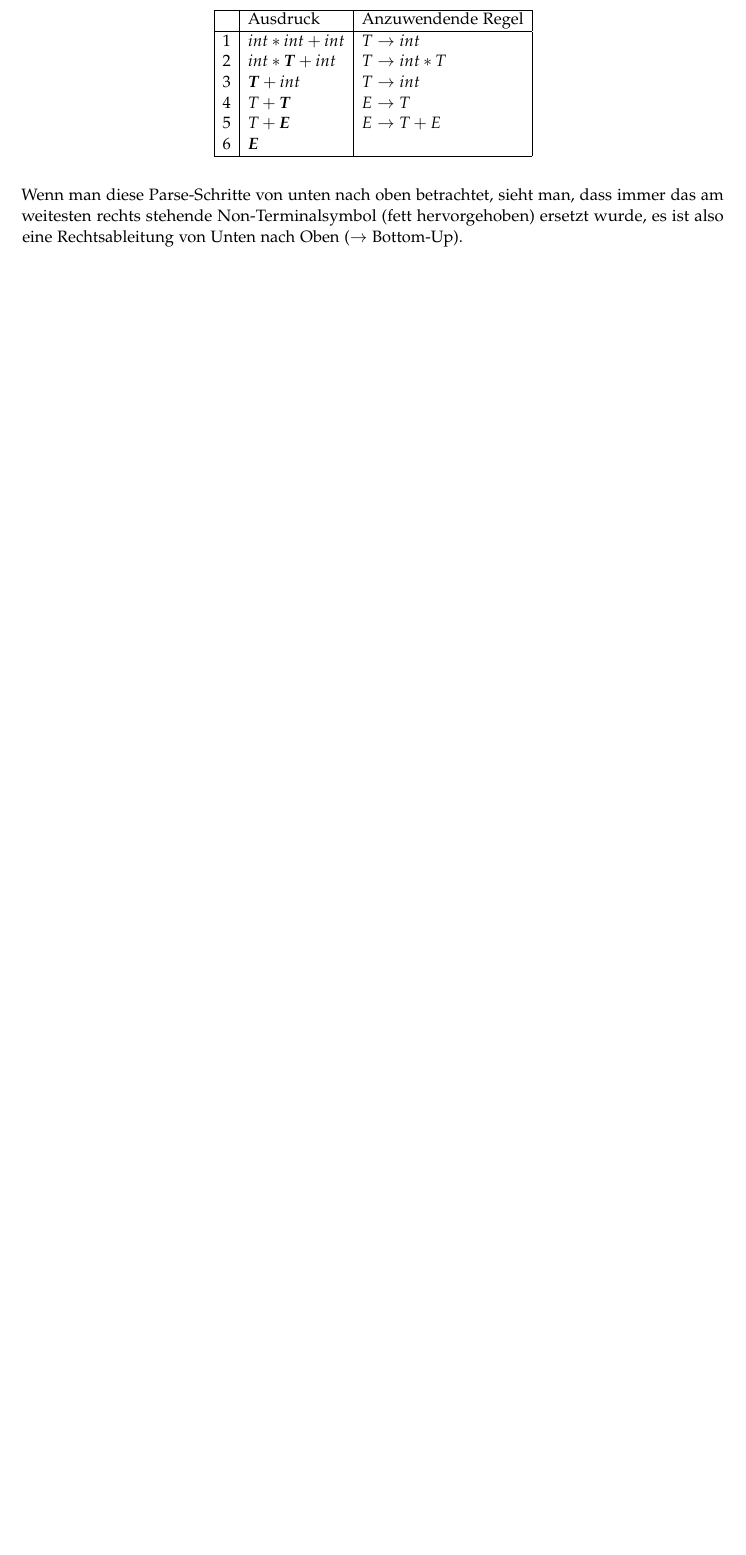
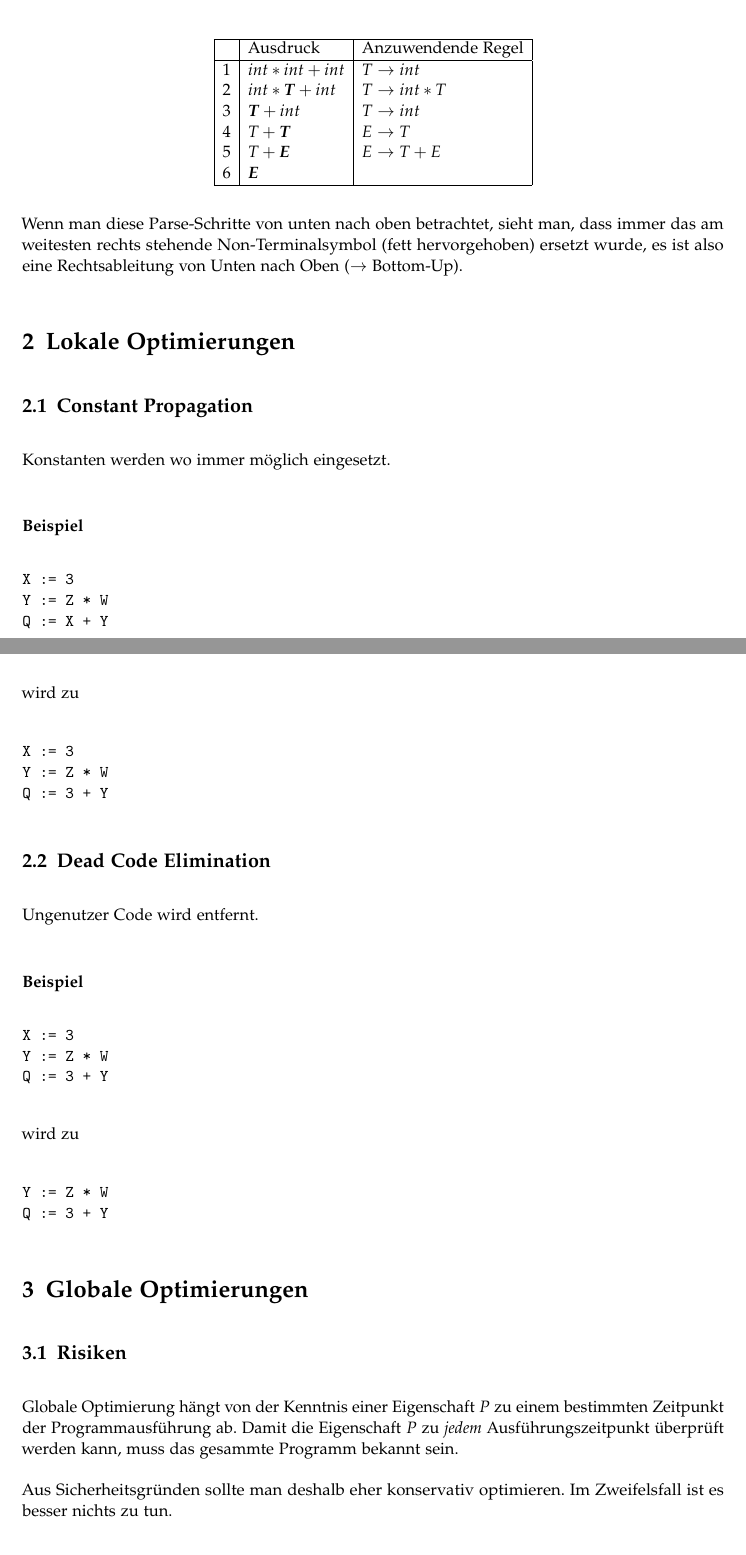
Before and after one commit to HSR-Stud/CompB, a LaTeX document (CompB.tex, which reads sections/globale_optimierungen.tex, sections/lokale_optimierungen.tex): part of page 6 of 6 before the commit and two parts of pages 6 and 7 of 7 after it, the two joined at a grey line, cut so that both start at the same text, the shorter picture padded with empty space. Compiled offline with pdfLaTeX; a LaTeX package or settings file that is missing is left out.

Commit message:
Teile zu Optimierung hinzugefügt

```diff
--- /dev/null
+++ b/sections/globale_optimierungen.tex
@@ -0,0 +1,10 @@
+\section{Globale Optimierungen}
+
+\subsection{Risiken}
+
+Globale Optimierung hängt von der Kenntnis einer Eigenschaft $P$ zu einem bestimmten Zeitpunkt der
+Programmausführung ab. Damit die Eigenschaft $P$ zu \textit{jedem} Ausführungszeitpunkt überprüft
+werden kann, muss das gesammte Programm bekannt sein.
+
+Aus Sicherheitsgründen sollte man deshalb eher konservativ optimieren. Im Zweifelsfall ist es besser
+nichts zu tun.
--- /dev/null
+++ b/sections/lokale_optimierungen.tex
@@ -0,0 +1,40 @@
+\section{Lokale Optimierungen}
+
+\subsection{Constant Propagation}
+
+Konstanten werden wo immer möglich eingesetzt.
+
+\subsubsection*{Beispiel}
+
+\begin{verbatim}
+X := 3
+Y := Z * W
+Q := X + Y
+\end{verbatim}
+
+wird zu
+
+\begin{verbatim}
+X := 3
+Y := Z * W
+Q := 3 + Y
+\end{verbatim}
+
+\subsection{Dead Code Elimination}
+
+Ungenutzer Code wird entfernt.
+
+\subsubsection*{Beispiel}
+
+\begin{verbatim}
+X := 3
+Y := Z * W
+Q := 3 + Y
+\end{verbatim}
+
+wird zu
+
+\begin{verbatim}
+Y := Z * W
+Q := 3 + Y
+\end{verbatim}
```
Also changed, not shown: CompB.tex (+2 -0 lines), sections/globale_optimierungen.tex (7 more changed lines), 1 other file.
